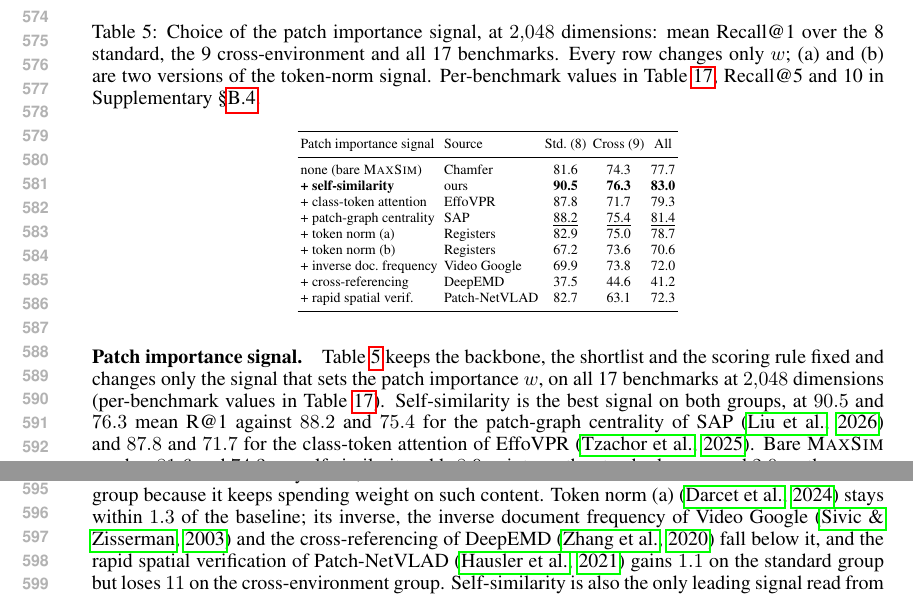
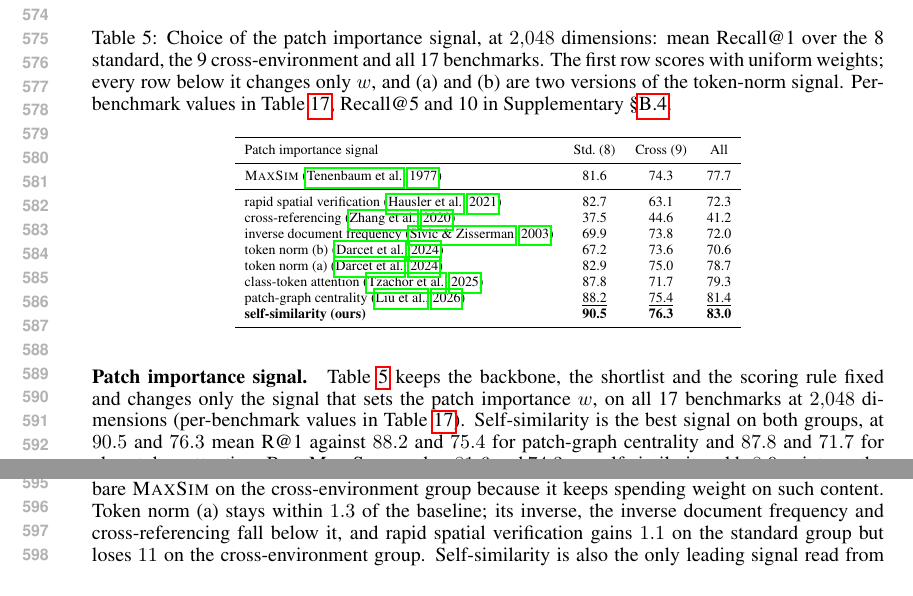
Before and after one commit to Zarreboln/iclr2027-new1, a LaTeX paper (iclr2027_conference.tex, which reads sections/04_exp_setup.tex): two parts of pages 11 and 12 of 29, joined at a grey line, cut so that both start at the same text. Compiled offline with pdfLaTeX.

Commit message:
Table 5: drop the Source column, cite in place, worst to best
The source of each signal moves into the first column as a citation, the
plus signs go, the rows run in the opposite order so ours is last, and the
unweighted MaxSim baseline sits alone above a rule. Column one is no longer
squeezed beside a Source column, so the labels are spelled out again.

The paragraph loses the citations the table now carries, and the caption says
what the first row is. The appendix full version is reordered to the same
sequence; its own mean rows reproduce Table 5's three columns exactly.

Co-Authored-By: Claude Opus 5 (1M context) <noreply@anthropic.com>

```diff
--- a/sections/04_exp_setup.tex
+++ b/sections/04_exp_setup.tex
@@ -190,27 +190,28 @@ VLAD-BuFF & 37.3\dlt{+23.7} & 33.9\dlt{+33.0} & 64.5\dlt{+1.0} & 96.5\dlt{+3.0}
 
 \begin{table}[!htb]
 \centering
-\caption{Choice of the patch importance signal, at $2{,}048$ dimensions: mean Recall@1 over the 8 standard, the 9 cross-environment and all 17 benchmarks. Every row changes only $w$; (a) and (b) are two versions of the token-norm signal. Per-benchmark values in Table~\ref{tab:w-signal-full}, Recall@5 and 10 in Supplementary~\S\ref{app:recallk}.}
+\caption{Choice of the patch importance signal, at $2{,}048$ dimensions: mean Recall@1 over the 8 standard, the 9 cross-environment and all 17 benchmarks. The first row scores with uniform weights; every row below it changes only $w$, and (a) and (b) are two versions of the token-norm signal. Per-benchmark values in Table~\ref{tab:w-signal-full}, Recall@5 and 10 in Supplementary~\S\ref{app:recallk}.}
 \label{tab:w-signal}
-{\scriptsize\setlength{\tabcolsep}{1.6pt}
-\begin{tabular}{llccc}
+{\scriptsize\setlength{\tabcolsep}{5pt}
+\begin{tabular}{lccc}
 \toprule
-Patch importance signal & Source & Std.\ (8) & Cross (9) & All \\
+Patch importance signal & Std.\ (8) & Cross (9) & All \\
 \midrule
-none (bare \textsc{MaxSim}) & Chamfer & 81.6 & 74.3 & 77.7 \\
-\textbf{+ self-similarity} & ours & \textbf{90.5} & \textbf{76.3} & \textbf{83.0} \\
-+ class-token attention & EffoVPR & 87.8 & 71.7 & 79.3 \\
-+ patch-graph centrality & SAP & \underline{88.2} & \underline{75.4} & \underline{81.4} \\
-+ token norm (a) & Registers & 82.9 & 75.0 & 78.7 \\
-+ token norm (b) & Registers & 67.2 & 73.6 & 70.6 \\
-+ inverse doc.\ frequency & Video Google & 69.9 & 73.8 & 72.0 \\
-+ cross-referencing & DeepEMD & 37.5 & 44.6 & 41.2 \\
-+ rapid spatial verif.\ & Patch-NetVLAD & 82.7 & 63.1 & 72.3 \\
+\textsc{MaxSim} \citep{chamfer} & 81.6 & 74.3 & 77.7 \\
+\midrule
+rapid spatial verification \citep{patchnetvlad} & 82.7 & 63.1 & 72.3 \\
+cross-referencing \citep{deepemd} & 37.5 & 44.6 & 41.2 \\
+inverse document frequency \citep{videogoogle} & 69.9 & 73.8 & 72.0 \\
+token norm (b) \citep{registers} & 67.2 & 73.6 & 70.6 \\
+token norm (a) \citep{registers} & 82.9 & 75.0 & 78.7 \\
+class-token attention \citep{effovpr} & 87.8 & 71.7 & 79.3 \\
+patch-graph centrality \citep{sap} & \underline{88.2} & \underline{75.4} & \underline{81.4} \\
+\textbf{self-similarity (ours)} & \textbf{90.5} & \textbf{76.3} & \textbf{83.0} \\
 \bottomrule
 \end{tabular}}
 \end{table}
 
-\paragraph{Patch importance signal.} Table~\ref{tab:w-signal} keeps the backbone, the shortlist and the scoring rule fixed and changes only the signal that sets the patch importance $w$, on all 17 benchmarks at $2{,}048$ dimensions (per-benchmark values in Table~\ref{tab:w-signal-full}). Self-similarity is the best signal on both groups, at $90.5$ and $76.3$ mean R@1 against $88.2$ and $75.4$ for the patch-graph centrality of SAP \citep{sap} and $87.8$ and $71.7$ for the class-token attention of EffoVPR \citep{effovpr}. Bare \textsc{MaxSim} reaches $81.6$ and $74.3$, so self-similarity adds $8.9$ points on the standard group and $2.0$ on the cross-environment group, with the largest gains on MSLS-val ($+29$) and Nordland ($+24$), where road, sky and track fill most of every frame; attention falls $2.6$ below bare \textsc{MaxSim} on the cross-environment group because it keeps spending weight on such content. Token norm (a) \citep{registers} stays within $1.3$ of the baseline; its inverse, the inverse document frequency of Video Google \citep{videogoogle} and the cross-referencing of DeepEMD \citep{deepemd} fall below it, and the rapid spatial verification of Patch-NetVLAD \citep{patchnetvlad} gains $1.1$ on the standard group but loses $11$ on the cross-environment group. Self-similarity is also the only leading signal read from the patch features alone; attention and centrality need the attention maps of a chosen layer, which the frozen convolutional backbones of Supplementary~\S\ref{app:oldbackbones} do not offer.
+\paragraph{Patch importance signal.} Table~\ref{tab:w-signal} keeps the backbone, the shortlist and the scoring rule fixed and changes only the signal that sets the patch importance $w$, on all 17 benchmarks at $2{,}048$ dimensions (per-benchmark values in Table~\ref{tab:w-signal-full}). Self-similarity is the best signal on both groups, at $90.5$ and $76.3$ mean R@1 against $88.2$ and $75.4$ for patch-graph centrality and $87.8$ and $71.7$ for class-token attention. Bare \textsc{MaxSim} reaches $81.6$ and $74.3$, so self-similarity adds $8.9$ points on the standard group and $2.0$ on the cross-environment group, with the largest gains on MSLS-val ($+29$) and Nordland ($+24$), where road, sky and track fill most of every frame; attention falls $2.6$ below bare \textsc{MaxSim} on the cross-environment group because it keeps spending weight on such content. Token norm (a) stays within $1.3$ of the baseline; its inverse, the inverse document frequency and cross-referencing fall below it, and rapid spatial verification gains $1.1$ on the standard group but loses $11$ on the cross-environment group. Self-similarity is also the only leading signal read from the patch features alone; attention and centrality need the attention maps of a chosen layer, which the frozen convolutional backbones of Supplementary~\S\ref{app:oldbackbones} do not offer.
 
 
 \paragraph{Fair comparison with the same backbone.} To compare aggregation at equal capacity we retrain three baselines on DINOv3 under their published recipes (Figure~\ref{fig:backbone}, Table~\ref{tab:perdataset}). Our mean over the 17 benchmarks is $84.4$ against $77.3$ for the strongest retrained baseline; we are within one point of the best on fifteen of the 17 benchmarks and ahead by more than $14$ on four. A method that learns its aggregation pays for every new backbone in labelled data and fine-tuning; a training-free pipeline adopts it by loading it, at no cost in accuracy.
```
Also changed, not shown: sections/10_appendix_tables.tex (+21 -21 lines).
